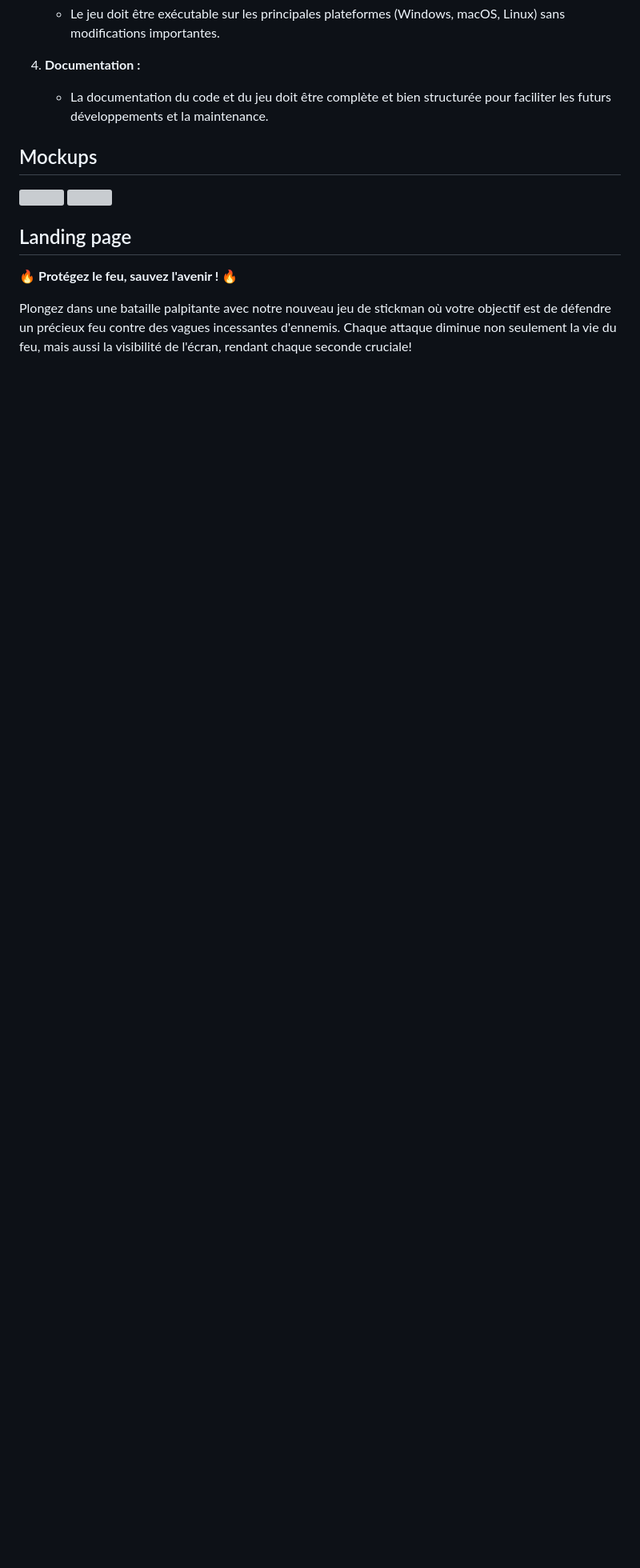
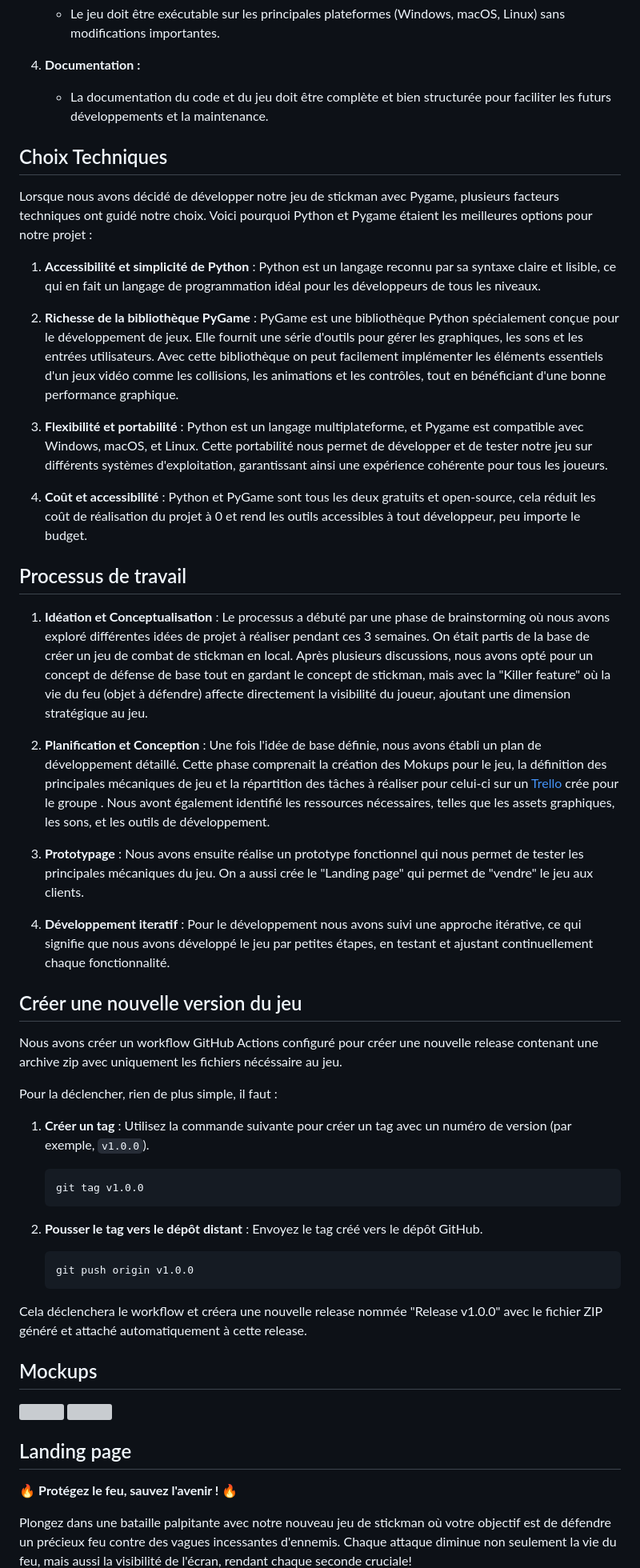
Before and after one commit to Raynobrak/baton-bagarre-game, a Markdown page: README.md, the part around the change printed below. Shown: that part at 80% size. Drawn GitHub-style; blank space fills up the shorter version; grey boxes are pictures that could not be loaded.

````diff
--- a/README.md
+++ b/README.md
@@ -68,6 +68,54 @@ Cela va initialiser un nouvel environnement python, installer les dependances pu
 4. **Documentation :**
     - La documentation du code et du jeu doit être complète et bien structurée pour faciliter les futurs développements et la maintenance.
 
+## Choix Techniques
+Lorsque nous avons décidé de développer notre jeu de stickman avec Pygame, plusieurs facteurs techniques ont guidé notre choix. Voici pourquoi Python et Pygame étaient les meilleures options pour notre projet :
+
+1. **Accessibilité et simplicité de Python** :
+Python est un langage reconnu par sa syntaxe claire et lisible, ce qui en fait un langage de programmation idéal pour les développeurs de tous les niveaux.
+
+2. **Richesse de la bibliothèque PyGame** :
+PyGame est une bibliothèque Python spécialement conçue pour le développement de jeux. Elle fournit une série d'outils pour gérer les graphiques, les sons et les entrées utilisateurs. Avec cette bibliothèque on peut facilement implémenter les éléments essentiels d'un jeux vidéo comme les collisions, les animations et les contrôles, tout en bénéficiant d'une bonne performance graphique.
+
+3. **Flexibilité et portabilité** :
+Python est un langage multiplateforme, et Pygame est compatible avec Windows, macOS, et Linux. Cette portabilité nous permet de développer et de tester notre jeu sur différents systèmes d'exploitation, garantissant ainsi une expérience cohérente pour tous les joueurs.
+
+4. **Coût et accessibilité** :
+Python et PyGame sont tous les deux gratuits et open-source, cela réduit les coût de réalisation du projet à 0 et rend les outils accessibles à tout développeur, peu importe le budget.
+
+## Processus de travail
+1. **Idéation et Conceptualisation** :
+Le processus a débuté par une phase de brainstorming où nous avons exploré différentes idées de projet à réaliser pendant ces 3 semaines. On était partis de la base de créer un jeu de combat de stickman en local. Après plusieurs discussions, nous avons opté pour un concept de défense de base tout en gardant le concept de stickman, mais avec la "Killer feature" où la vie du feu (objet à défendre) affecte directement la visibilité du joueur, ajoutant une dimension stratégique au jeu.
+
+ 2. **Planification et Conception** :
+Une fois l'idée de base définie, nous avons établi un plan de développement détaillé. Cette phase comprenait la création des Mokups pour le jeu, la définition des principales mécaniques de jeu et la répartition des tâches à réaliser pour celui-ci sur un [Trello](https://trello.com/b/7f2iohaa/pdg24-baton-bagarre) crée pour le groupe . Nous avont également identifié les ressources nécessaires, telles que les assets graphiques, les sons, et les outils de développement.
+
+3. **Prototypage** :
+Nous avons ensuite réalise un prototype fonctionnel qui nous permet de tester les principales mécaniques du jeu. On a aussi crée le "Landing page" qui permet de "vendre" le jeu aux clients.
+
+4. **Développement iteratif** :
+Pour le développement nous avons suivi une approche itérative, ce qui signifie que nous avons développé le jeu par petites étapes, en testant et ajustant continuellement chaque fonctionnalité.
+
+## Créer une nouvelle version du jeu
+
+Nous avons créer un workflow GitHub Actions configuré pour créer une nouvelle release contenant une archive zip avec uniquement les fichiers nécéssaire au jeu.
+
+Pour la déclencher, rien de plus simple, il faut :
+
+1. **Créer un tag** : Utilisez la commande suivante pour créer un tag avec un numéro de version (par exemple, `v1.0.0`).
+
+    ```bash
+    git tag v1.0.0
+    ```
+
+2. **Pousser le tag vers le dépôt distant** : Envoyez le tag créé vers le dépôt GitHub.
+
+    ```bash
+    git push origin v1.0.0
+    ```
+
+Cela déclenchera le workflow et créera une nouvelle release nommée "Release v1.0.0" avec le fichier ZIP généré et attaché automatiquement à cette release.
+
 ## Mockups
 <img src="Mockup/Mockup_Part1.jpg">
 <img src="Mockup/Mockup_Part2.jpg">
````
Also changed, not shown: other parts of README.md (+8 -8 lines).
